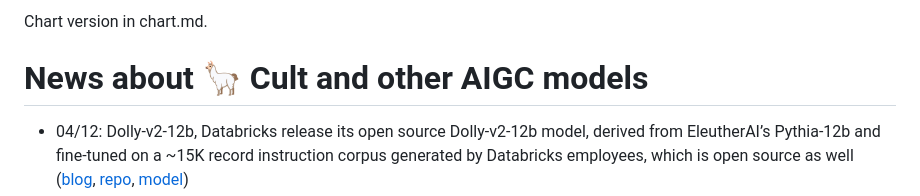
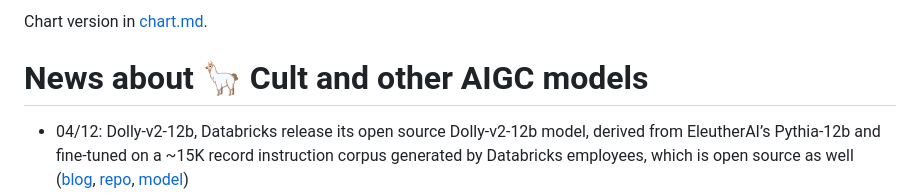
Before and after one commit to shm007g/LLaMA-Cult-and-More, a Markdown page: README.md, the part around the change. Drawn GitHub-style.

Commit message:
Fix: add url

```diff
--- a/README.md
+++ b/README.md
@@ -1,4 +1,4 @@
-Chart version in chart.md.
+Chart version in [chart.md](./chart.md).
 
 
 # News about 🦙 Cult and other AIGC models
```
